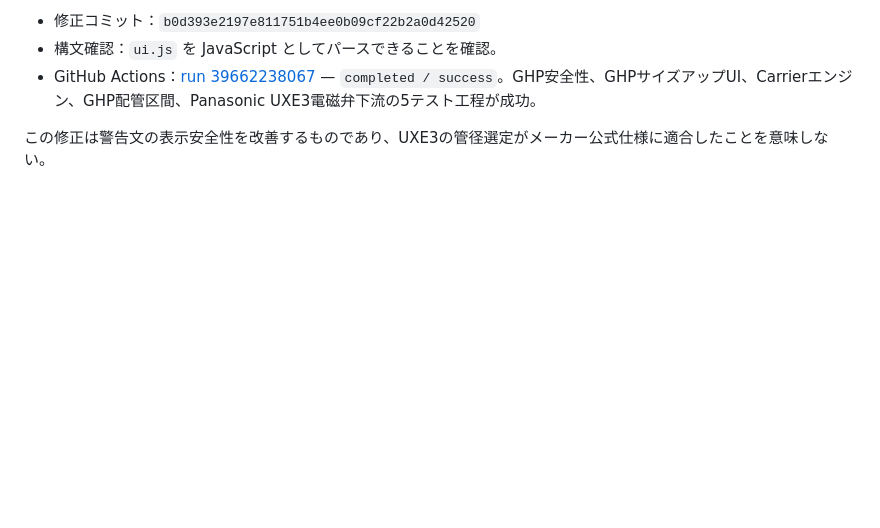
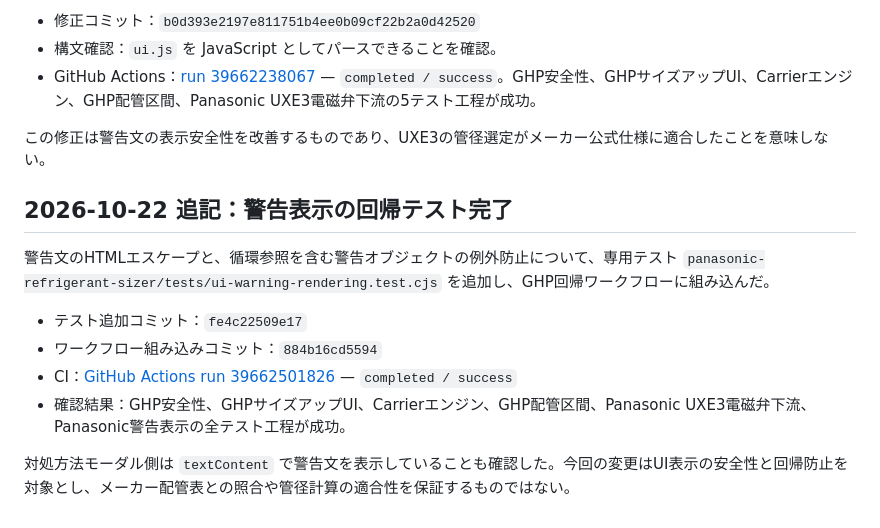
Before and after one commit to A-ichihara/refrigerant-sizer, a Markdown page: refrigerant-sizer/docs/repair-work-procedure.md, the part around the change. Rendered like a GitHub page; blank space fills up the shorter version.

Commit message:
docs: record passing warning rendering regression tests

```diff
--- a/refrigerant-sizer/docs/repair-work-procedure.md
+++ b/refrigerant-sizer/docs/repair-work-procedure.md
@@ -321,3 +321,14 @@ UXE3区間監査で表示するメッセージには、保存済み系統デー
 - GitHub Actions：[run 39662238067](https://github.com/A-ichihara/refrigerant-sizer/actions/runs/39662238067) — `completed / success`。GHP安全性、GHPサイズアップUI、Carrierエンジン、GHP配管区間、Panasonic UXE3電磁弁下流の5テスト工程が成功。
 
 この修正は警告文の表示安全性を改善するものであり、UXE3の管径選定がメーカー公式仕様に適合したことを意味しない。
+
+## 2026-10-22 追記：警告表示の回帰テスト完了
+
+警告文のHTMLエスケープと、循環参照を含む警告オブジェクトの例外防止について、専用テスト `panasonic-refrigerant-sizer/tests/ui-warning-rendering.test.cjs` を追加し、GHP回帰ワークフローに組み込んだ。
+
+- テスト追加コミット：`fe4c22509e17`
+- ワークフロー組み込みコミット：`884b16cd5594`
+- CI：[GitHub Actions run 39662501826](https://github.com/A-ichihara/refrigerant-sizer/actions/runs/39662501826) — `completed / success`
+- 確認結果：GHP安全性、GHPサイズアップUI、Carrierエンジン、GHP配管区間、Panasonic UXE3電磁弁下流、Panasonic警告表示の全テスト工程が成功。
+
+対処方法モーダル側は `textContent` で警告文を表示していることも確認した。今回の変更はUI表示の安全性と回帰防止を対象とし、メーカー配管表との照合や管径計算の適合性を保証するものではない。
```
